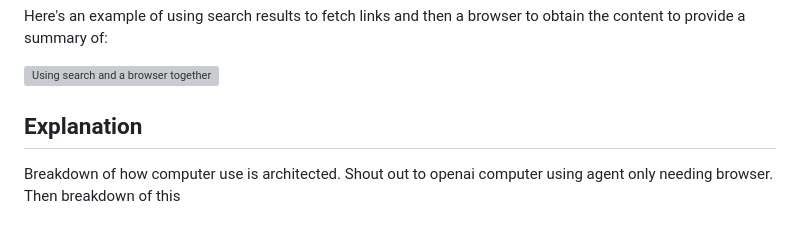
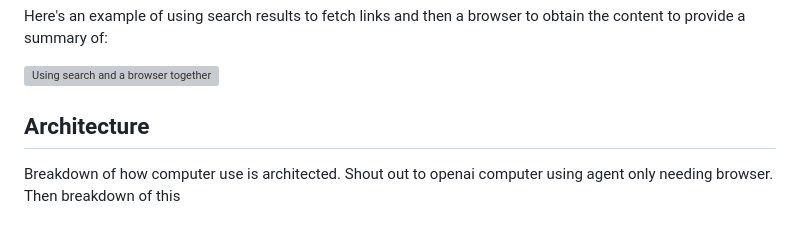
Before and after one commit to lsd-so/agentflare, a Markdown page: README.md, the part around one of its changes. GitHub-like rendering; grey boxes are pictures that could not be loaded.

```diff
--- a/README.md
+++ b/README.md
@@ -46,7 +46,7 @@ Here's an example of using search results to fetch links and then a browser to o
 
 ![Using search and a browser together](assets/search_and_browser_usage.gif)
 
-## Explanation
+## Architecture
 
 Breakdown of how computer use is architected. Shout out to openai computer using agent only needing browser. Then breakdown of this
 
```
Also changed, not shown: other parts of README.md (+1 -1 lines).
